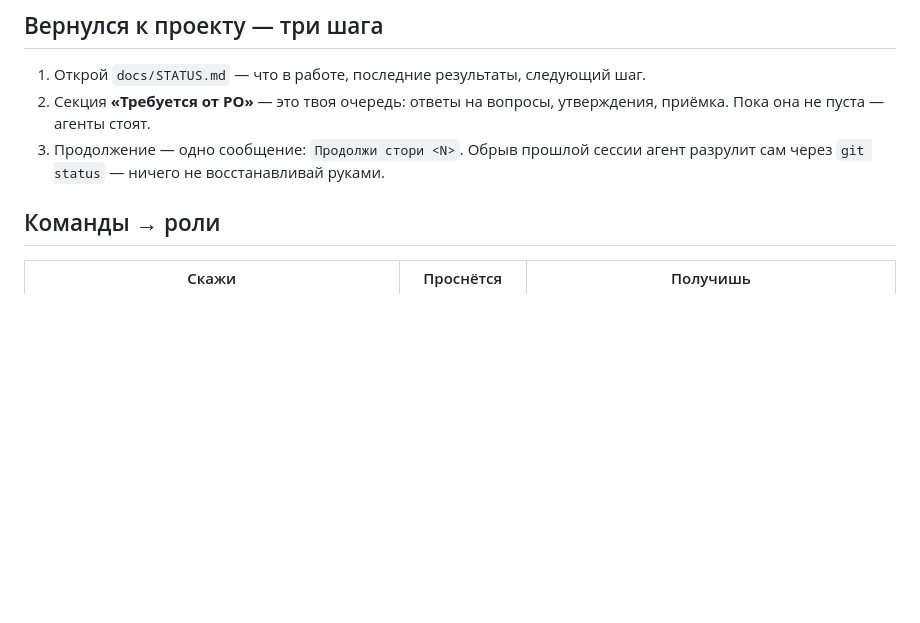
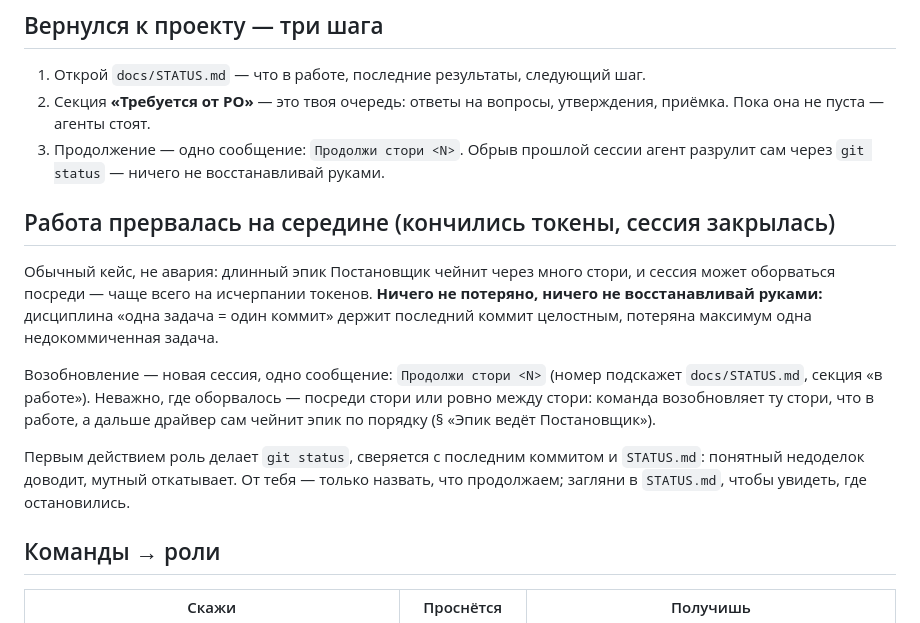
Before and after one commit to Omario-r/tetris-ex-rev-2, a Markdown page: system/PAMYATKA.md, the part around the change. Rendered like a GitHub page; blank space fills up the shorter version.

Commit message:
синхронизация правил из шаблона @ 709ff18
Памятка PO: явный кейс возобновления работы после обрыва (кончились токены).

Co-Authored-By: Claude Opus 4.8 <noreply@anthropic.com>

```diff
--- a/system/PAMYATKA.md
+++ b/system/PAMYATKA.md
@@ -11,6 +11,23 @@
    утверждения, приёмка. Пока она не пуста — агенты стоят.
 3. Продолжение — одно сообщение: `Продолжи стори <N>`. Обрыв прошлой сессии
    агент разрулит сам через `git status` — ничего не восстанавливай руками.
+
+## Работа прервалась на середине (кончились токены, сессия закрылась)
+
+Обычный кейс, не авария: длинный эпик Постановщик чейнит через много стори, и
+сессия может оборваться посреди — чаще всего на исчерпании токенов. **Ничего не
+потеряно, ничего не восстанавливай руками:** дисциплина «одна задача = один
+коммит» держит последний коммит целостным, потеряна максимум одна недокоммиченная
+задача.
+
+Возобновление — новая сессия, одно сообщение: `Продолжи стори <N>` (номер
+подскажет `docs/STATUS.md`, секция «в работе»). Неважно, где оборвалось — посреди
+стори или ровно между стори: команда возобновляет ту стори, что в работе, а
+дальше драйвер сам чейнит эпик по порядку (§ «Эпик ведёт Постановщик»).
+
+Первым действием роль делает `git status`, сверяется с последним коммитом и
+`STATUS.md`: понятный недоделок доводит, мутный откатывает. От тебя — только
+назвать, что продолжаем; загляни в `STATUS.md`, чтобы увидеть, где остановились.
 
 ## Команды → роли
 
```
Also changed, not shown: PROJECT.md (+1 -1 lines).
